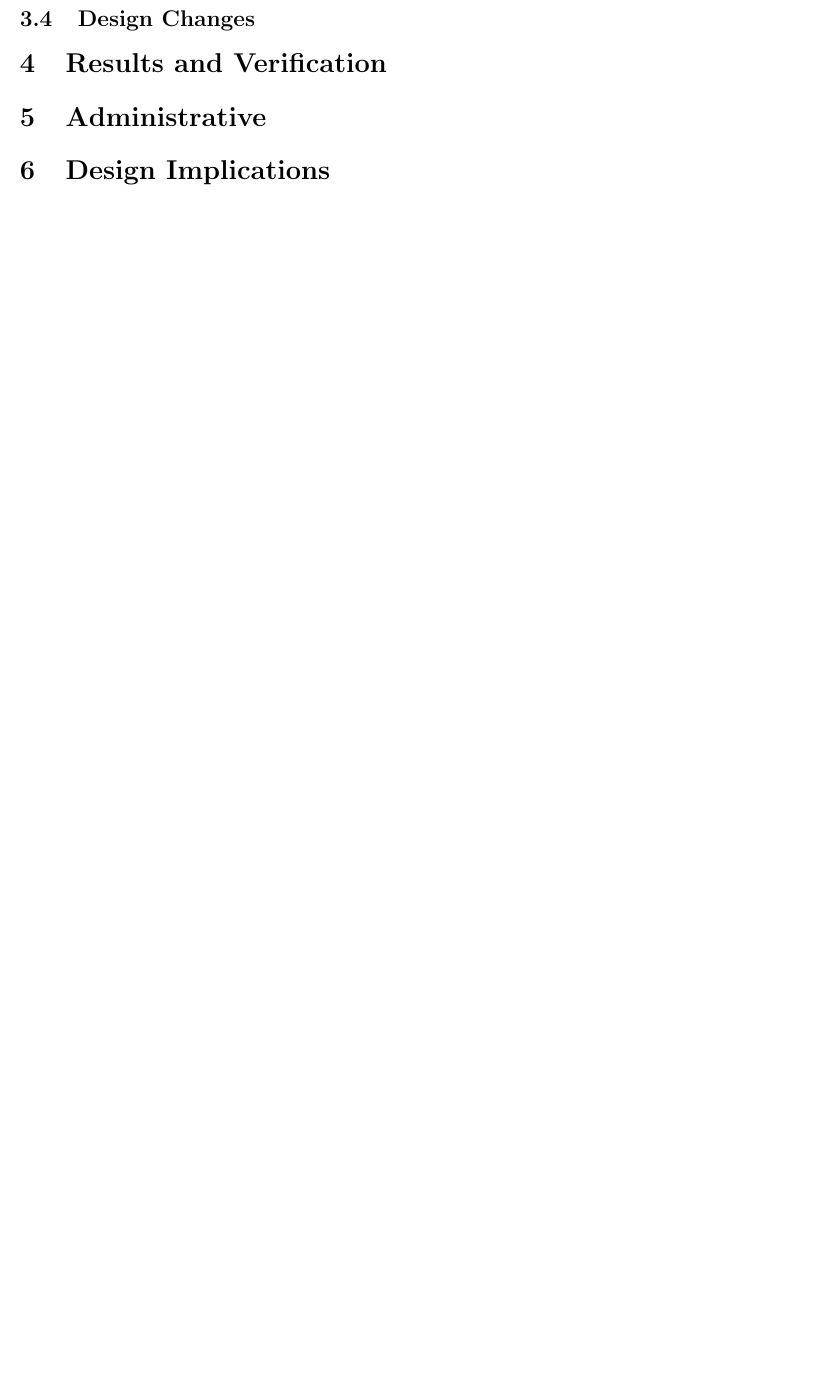
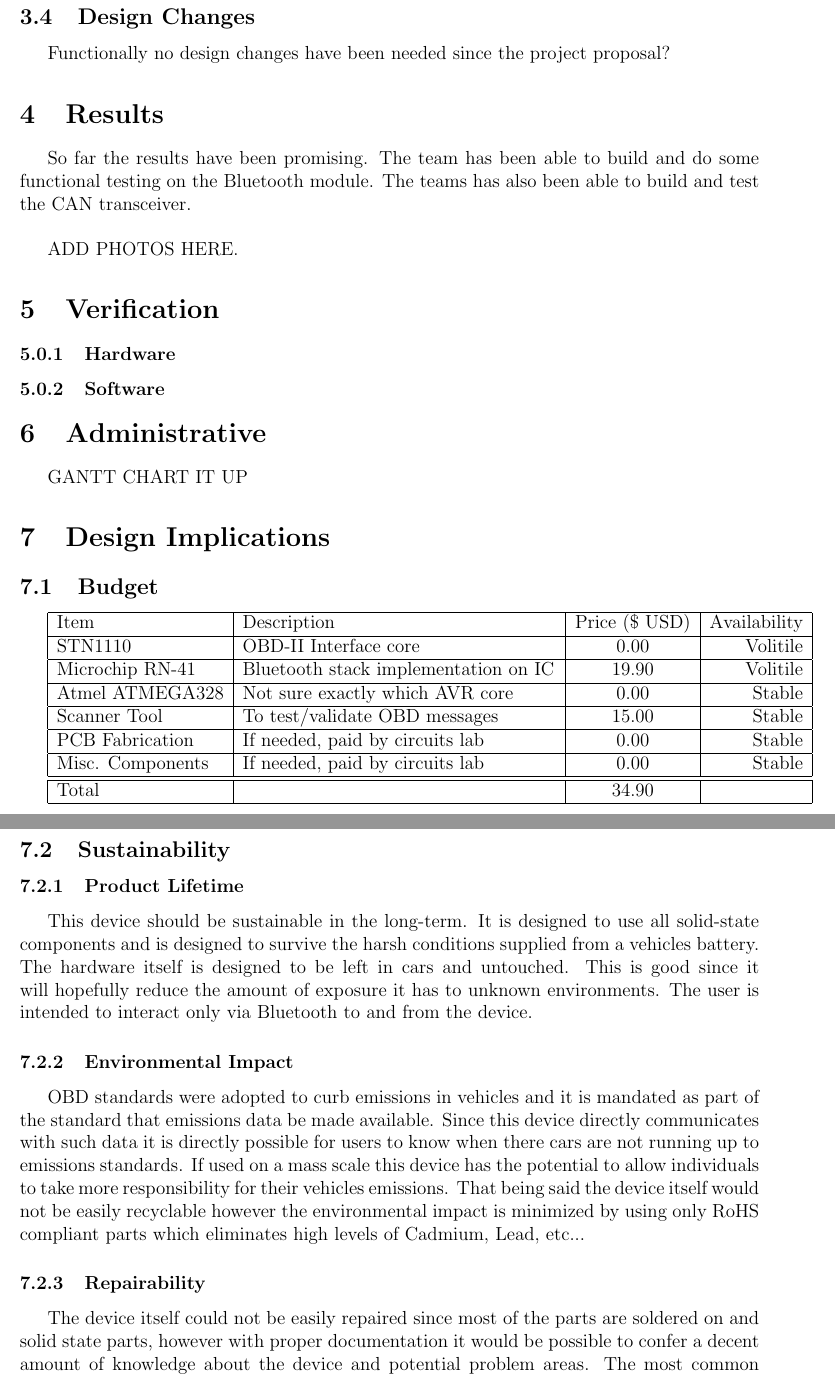
Before and after one commit to sdt16/eecs398, a LaTeX document (interim_tech_report/interim_tech_report.tex): part of page 7 of 7 before the commit and two parts of pages 8 and 9 of 9 after it, the two joined at a grey line, cut so that both start at the same text, the shorter picture padded with empty space. Compiled offline with pdfLaTeX.

Commit message:
Filled in a lot of holes (tehehe)

```diff
--- a/interim_tech_report/interim_tech_report.tex
+++ b/interim_tech_report/interim_tech_report.tex
@@ -128,5 +138,41 @@ The software blah blah...
 \subsection{Design Changes}
+Functionally no design changes have been needed since the project proposal?
 
-\section{Results and Verification}
+\section{Results}
+So far the results have been promising. The team has been able to build and do some functional testing on the Bluetooth module. The teams has also been able to build and test the CAN transceiver. \\
+
+ADD PHOTOS HERE.
+
+\section{Verification}
+\subsubsection{Hardware}
+
+\subsubsection{Software}
+
+
 \section{Administrative}
+GANTT CHART IT UP
+
 \section{Design Implications}
+\subsection{Budget}
+\begin{tabular}{| l | p{7cm} | c | r |}
+\hline
+Item & Description & Price (\$ USD) & Availability \\ \hline
+STN1110 & OBD-II Interface core & 0.00& Volitile \\ \hline
+Microchip RN-41 & Bluetooth stack implementation on IC & 19.90 & Volitile \\ \hline
+Atmel ATMEGA328 & Not sure exactly which AVR core & 0.00 & Stable \\ \hline
+Scanner Tool & To test/validate OBD messages & 15.00 & Stable\\ \hline
+PCB Fabrication & If needed, paid by circuits lab & 0.00 & Stable\\ \hline
+Misc. Components & If needed, paid by circuits lab & 0.00 & Stable\\ \hline
+\hline
+Total && 34.90 & \\ \hline
+\end{tabular}
+
+\subsection{Sustainability}
+\subsubsection{Product Lifetime}
+This device should be sustainable in the long-term. It is designed to use all solid-state components and is designed to survive the harsh conditions supplied from a vehicles battery. The hardware itself is designed to be left in cars and untouched. This is good since it will hopefully reduce the amount of exposure it has to unknown environments. The user is intended to interact only via Bluetooth to and from the device.
+
+\subsubsection{Environmental Impact}
+OBD standards were adopted to curb emissions in vehicles and it is mandated as part of the standard that emissions data be made available. Since this device directly communicates with such data it is directly possible for users to know when there cars are not running up to emissions standards. If used on a mass scale this device has the potential to allow individuals to take more responsibility for their vehicles emissions. That being said the device itself would not be easily recyclable however the environmental impact is minimized by using only RoHS compliant parts which eliminates high levels of Cadmium, Lead, etc...
+
+\subsubsection{Repairability}
+The device itself could not be easily repaired since most of the parts are soldered on and solid state parts, however with proper documentation it would be possible to confer a decent amount of knowledge about the device and potential problem areas. The most common expected problem is dealing with unusually high voltage spikes from the battery, however this is mitigated by using fuses that can fairly easily be replaced.
```
Also changed, not shown: interim_tech_report/interim_tech_report.tex (21 more changed lines).
